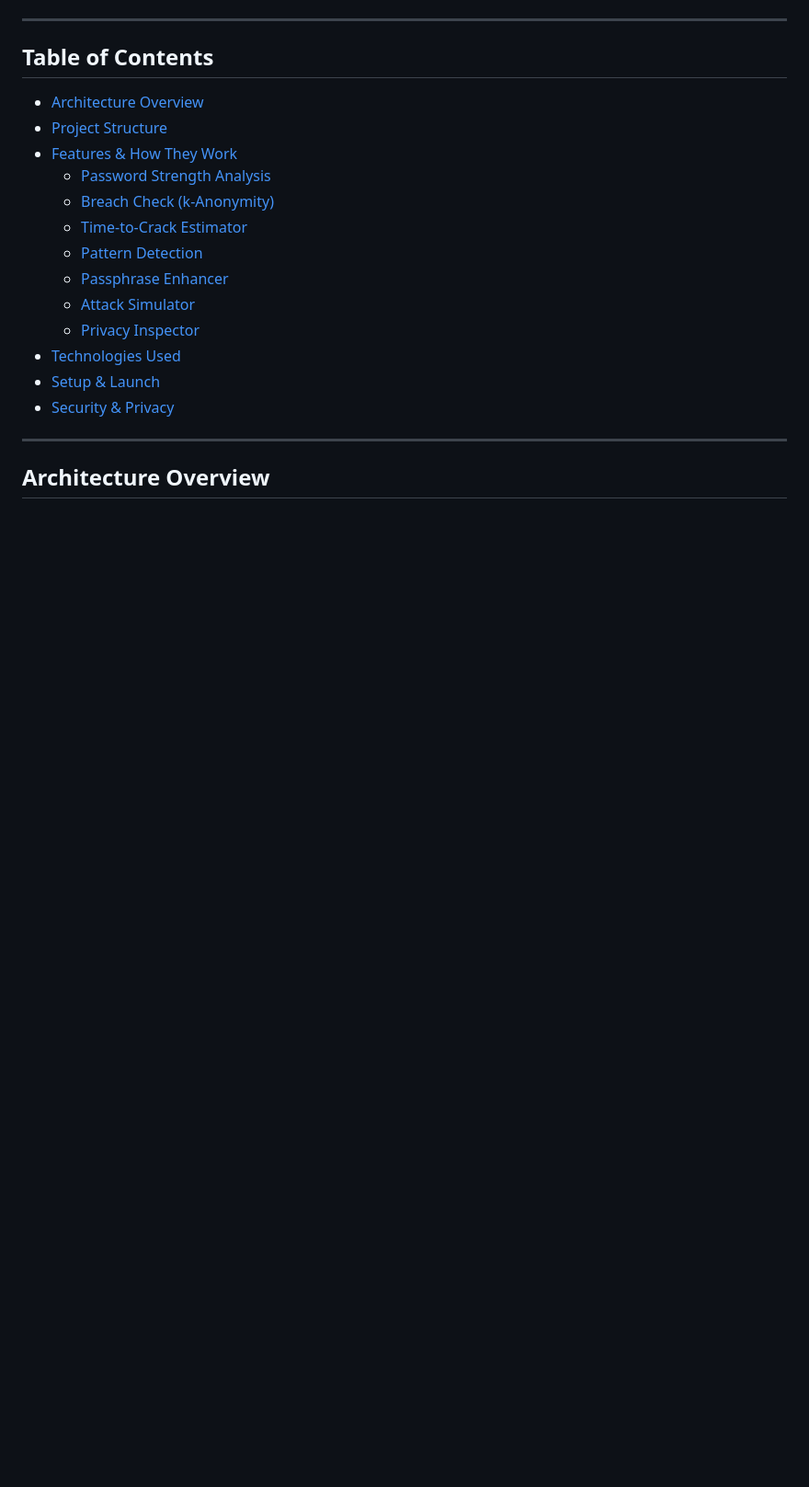
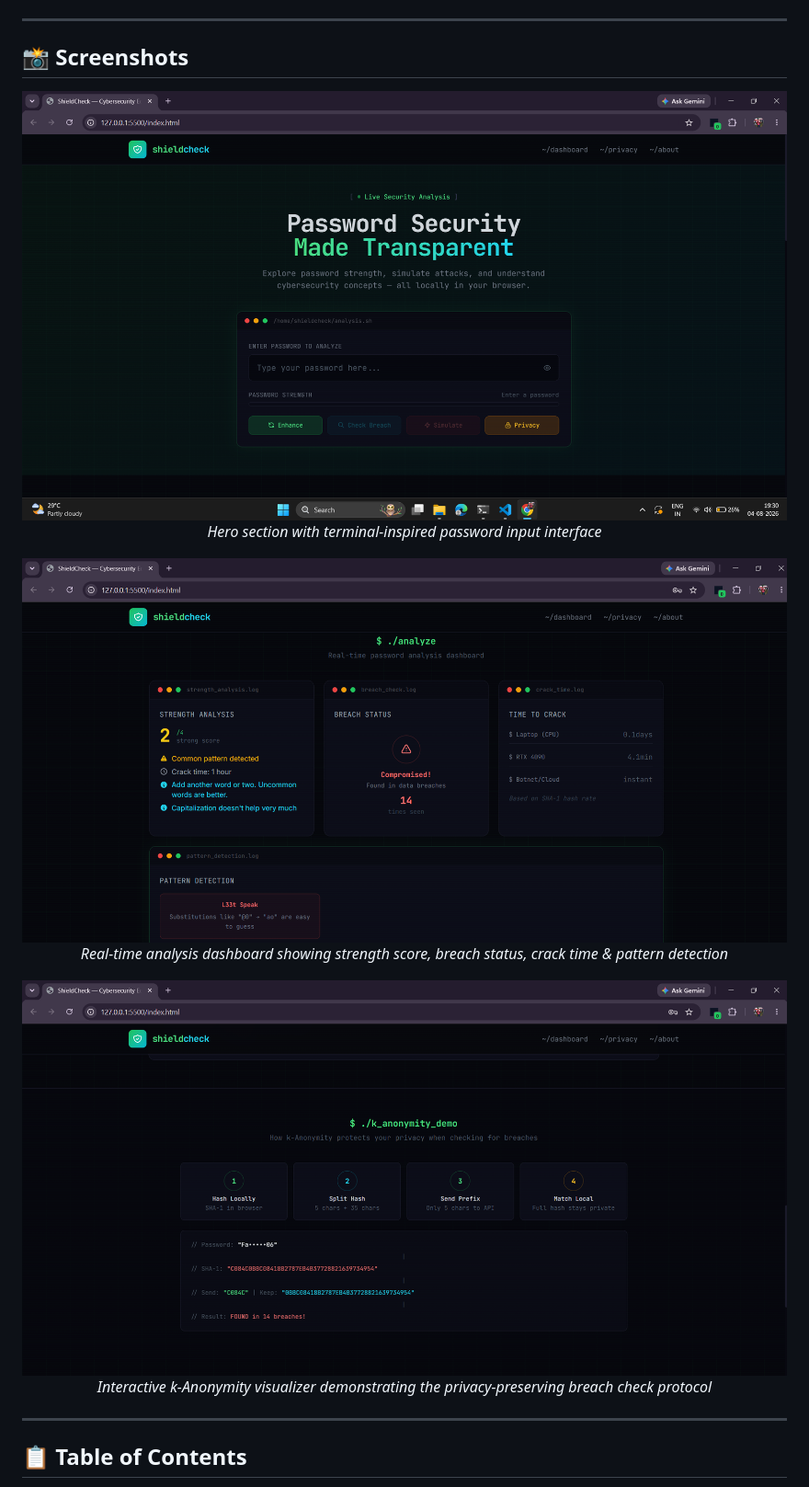
Before and after one commit to Farhan0629/ShieldCheck, a Markdown page: README.md, the part around one of its changes. Shown at 92% size. Rendered like a GitHub page; pictures changed too: assets/screenshot1.png (added), assets/screenshot2.png (added), assets/screenshot3.png (added); blank space fills up the shorter version.

Commit message:
docs: rewrite README with industry-grade documentation, banner, and UI screenshots

```diff
--- a/README.md
+++ b/README.md
@@ -6,23 +24,24 @@ Built by **Farhan Naser**
 
 ---
 
-## Table of Contents
+## 📸 Screenshots
 
-- [Architecture Overview](#architecture-overview)
-- [Project Structure](#project-structure)
-- [Features & How They Work](#features--how-they-work)
-  - [Password Strength Analysis](#1-password-strength-analysis)
-  - [Breach Check (k-Anonymity)](#2-breach-check-k-anonymity)
-  - [Time-to-Crack Estimator](#3-time-to-crack-estimator)
-  - [Pattern Detection](#4-pattern-detection)
-  - [Passphrase Enhancer](#5-passphrase-enhancer)
-  - [Attack Simulator](#6-attack-simulator)
-  - [Privacy Inspector](#7-privacy-inspector)
-- [Technologies Used](#technologies-used)
-- [Setup & Launch](#setup--launch)
-- [Security & Privacy](#security--privacy)
+<p align="center">
+  <img src="assets/screenshot1.png" alt="ShieldCheck — Hero & Password Input" width="100%" />
+  <br/><em>Hero section with terminal-inspired password input interface</em>
+</p>
+
+<p align="center">
+  <img src="assets/screenshot2.png" alt="ShieldCheck — Analysis Dashboard" width="100%" />
+  <br/><em>Real-time analysis dashboard showing strength score, breach status, crack time & pattern detection</em>
+</p>
+
+<p align="center">
+  <img src="assets/screenshot3.png" alt="ShieldCheck — k-Anonymity Privacy Flow" width="100%" />
+  <br/><em>Interactive k-Anonymity visualizer demonstrating the privacy-preserving breach check protocol</em>
+</p>
 
 ---
 
-## Architecture Overview
+## 📋 Table of Contents
 
```
Also changed, not shown: other parts of README.md (+288 -224 lines), assets/banner.jpg (added).
